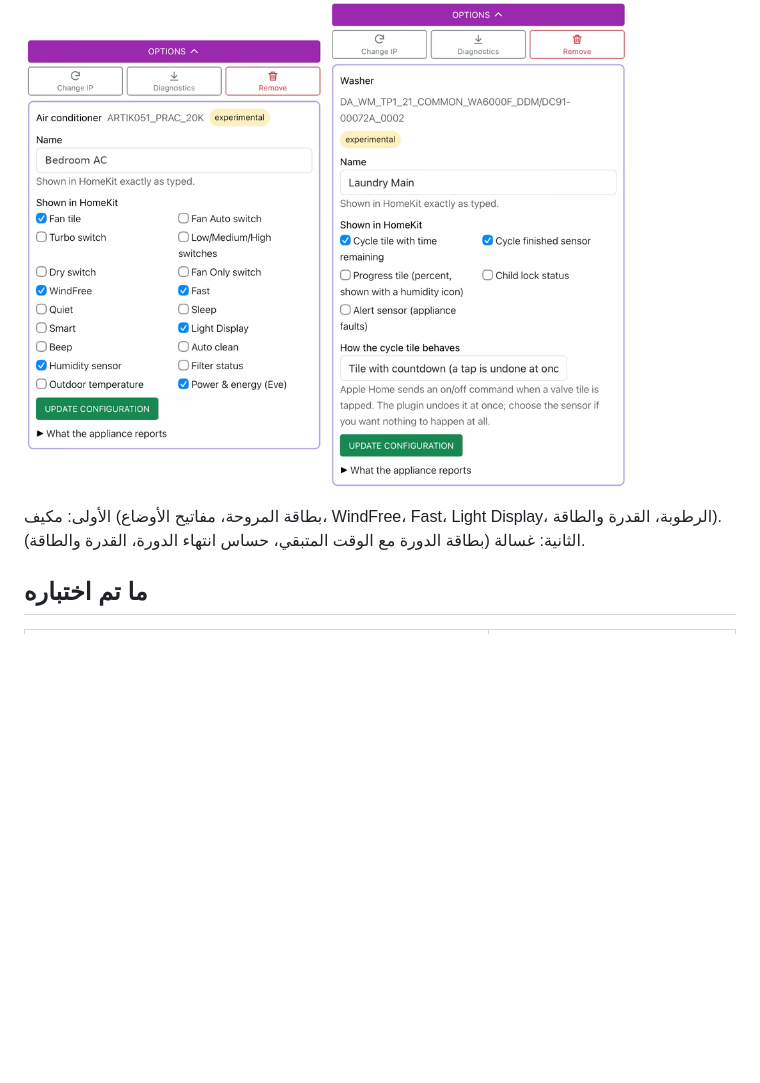
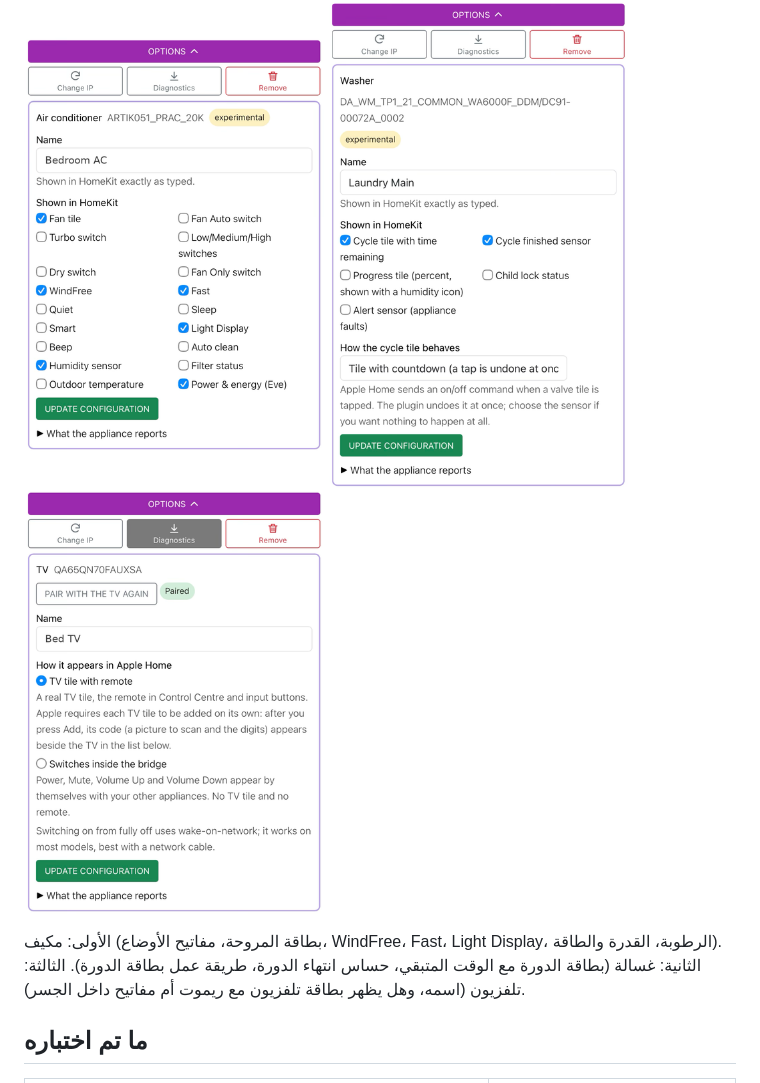
Before and after one commit to Abdulazizruh/homebridge-samsung-local, a Markdown page: README.ar.md, the part around the change. GitHub-like rendering; pictures changed too: assets/screenshots/options-tv.png (added); blank space fills up the shorter version.

Commit message:
Guide: TV options picture
Co-Authored-By: Claude Fable 5.2 <noreply@anthropic.com>
Claude-Session: https://claude.ai/code/session_018cUGsxHzvqdRnDpE8VNbY2

```diff
--- a/README.ar.md
+++ b/README.ar.md
@@ -168,9 +168,10 @@ npm install --save homebridge-samsung-local
 <p>
   <img src="assets/screenshots/options-air-conditioner.png" alt="خيارات المكيف في إعدادات الإضافة" width="300">
   <img src="assets/screenshots/options-washer.png" alt="خيارات الغسالة في إعدادات الإضافة" width="300">
+  <img src="assets/screenshots/options-tv.png" alt="خيارات التلفزيون في إعدادات الإضافة" width="300">
 </p>
 
-الأولى: مكيف (بطاقة المروحة، مفاتيح الأوضاع، WindFree، Fast، Light Display، الرطوبة، القدرة والطاقة). الثانية: غسالة (بطاقة الدورة مع الوقت المتبقي، حساس انتهاء الدورة، القدرة والطاقة).
+الأولى: مكيف (بطاقة المروحة، مفاتيح الأوضاع، WindFree، Fast، Light Display، الرطوبة، القدرة والطاقة). الثانية: غسالة (بطاقة الدورة مع الوقت المتبقي، حساس انتهاء الدورة، طريقة عمل بطاقة الدورة). الثالثة: تلفزيون (اسمه، وهل يظهر بطاقة تلفزيون مع ريموت أم مفاتيح داخل الجسر).
 
 ## ما تم اختباره
 
```
Also changed, not shown: README.md (+2 -1 lines).
